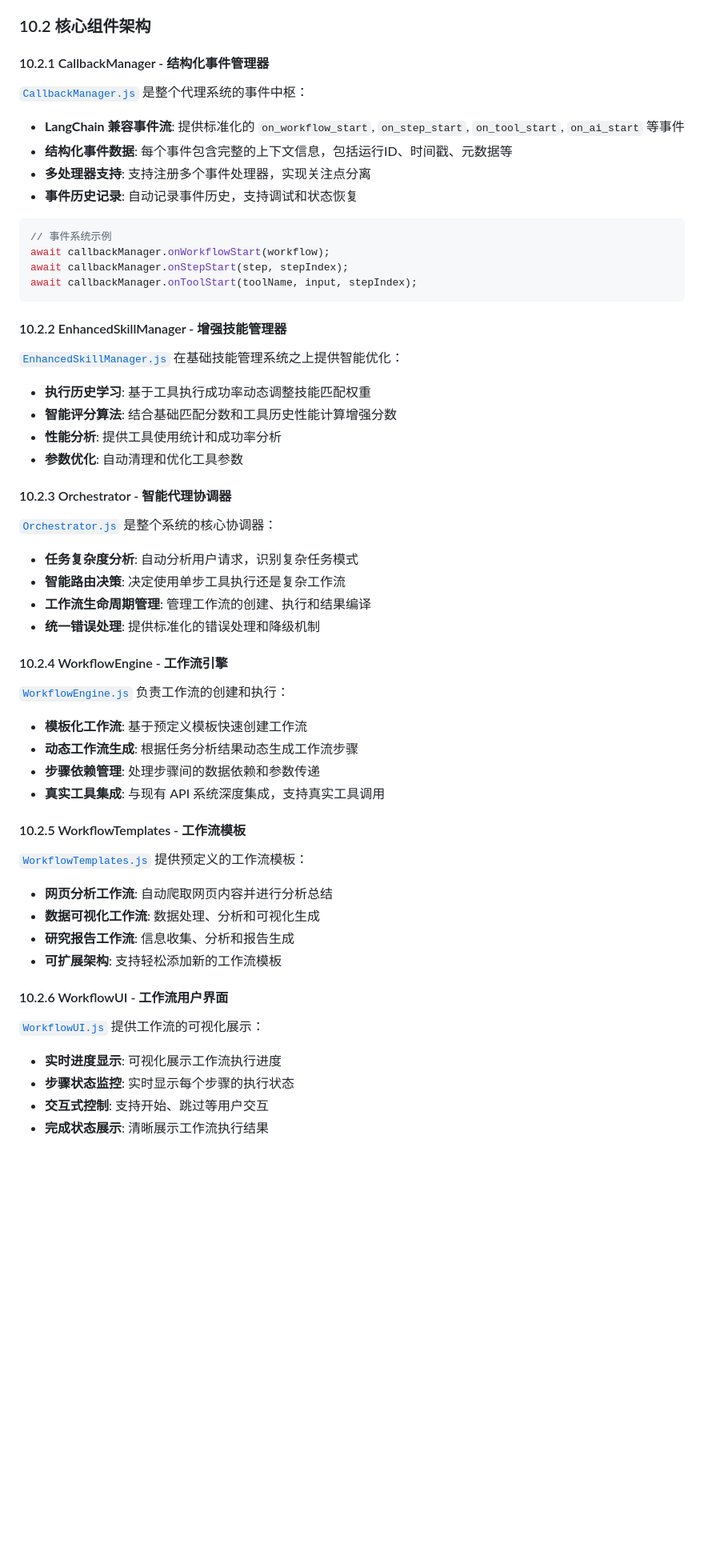
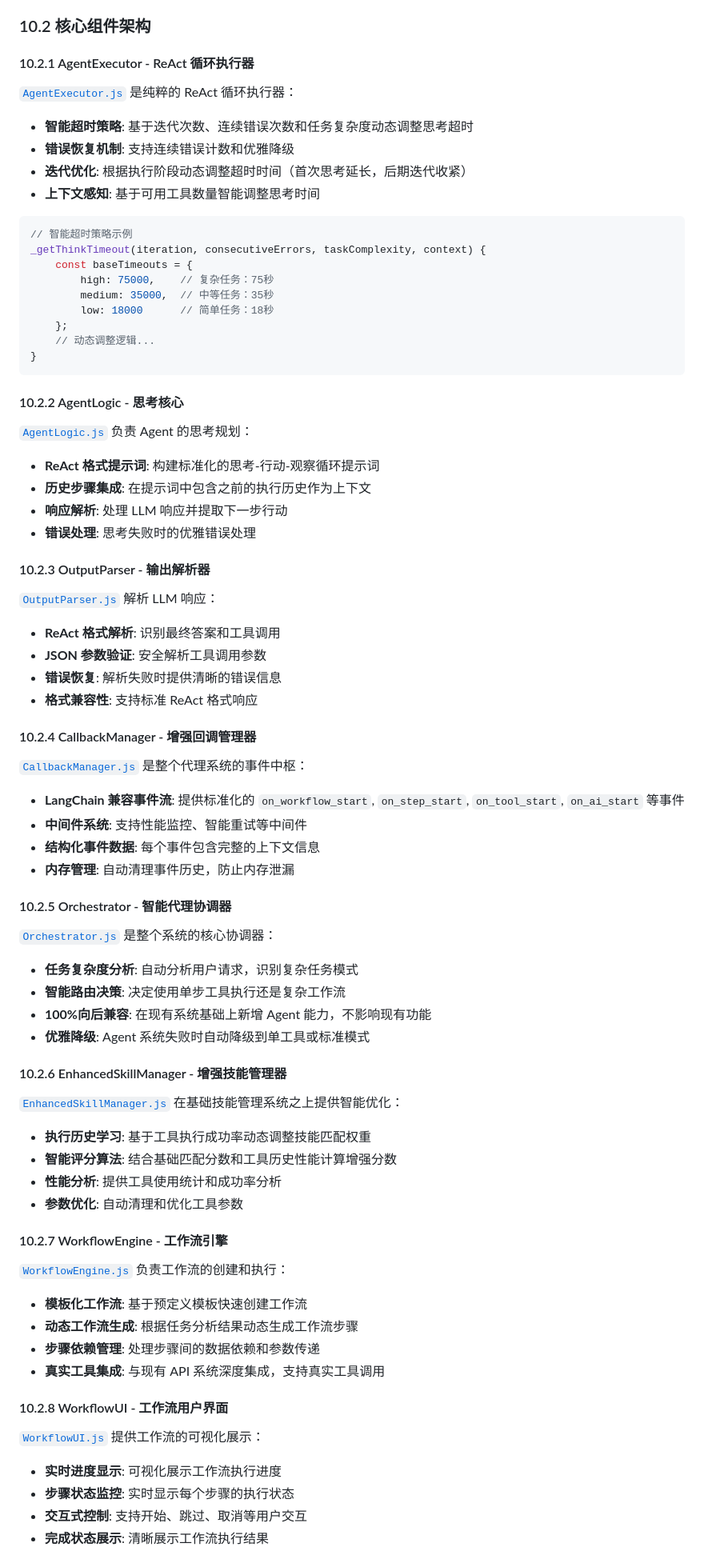
Before and after one commit to CK991357/gemini-chat, a Markdown page: Readme-ZH_251013.md, the part around one of its changes. Shown at 80% size. Drawn GitHub-style; blank space fills up the shorter version.

````diff
--- a/Readme-ZH_251013.md
+++ b/Readme-ZH_251013.md
@@ -665,23 +678,64 @@ skills/python-sandbox/
 
 ### 10.2 核心组件架构
 
-#### 10.2.1 CallbackManager - 结构化事件管理器
+#### 10.2.1 AgentExecutor - ReAct 循环执行器
+
+[`AgentExecutor.js`](src/static/js/agent/core/AgentExecutor.js) 是纯粹的 ReAct 循环执行器：
+
+- **智能超时策略**: 基于迭代次数、连续错误次数和任务复杂度动态调整思考超时
+- **错误恢复机制**: 支持连续错误计数和优雅降级
+- **迭代优化**: 根据执行阶段动态调整超时时间（首次思考延长，后期迭代收紧）
+- **上下文感知**: 基于可用工具数量智能调整思考时间
+
+```javascript
+// 智能超时策略示例
+_getThinkTimeout(iteration, consecutiveErrors, taskComplexity, context) {
+    const baseTimeouts = {
+        high: 75000,    // 复杂任务：75秒
+        medium: 35000,  // 中等任务：35秒
+        low: 18000      // 简单任务：18秒
+    };
+    // 动态调整逻辑...
+}
+```
+
+#### 10.2.2 AgentLogic - 思考核心
+
+[`AgentLogic.js`](src/static/js/agent/core/AgentLogic.js) 负责 Agent 的思考规划：
+
+- **ReAct 格式提示词**: 构建标准化的思考-行动-观察循环提示词
+- **历史步骤集成**: 在提示词中包含之前的执行历史作为上下文
+- **响应解析**: 处理 LLM 响应并提取下一步行动
+- **错误处理**: 思考失败时的优雅错误处理
+
+#### 10.2.3 OutputParser - 输出解析器
+
+[`OutputParser.js`](src/static/js/agent/core/OutputParser.js) 解析 LLM 响应：
+
+- **ReAct 格式解析**: 识别最终答案和工具调用
+- **JSON 参数验证**: 安全解析工具调用参数
+- **错误恢复**: 解析失败时提供清晰的错误信息
+- **格式兼容性**: 支持标准 ReAct 格式响应
+
+#### 10.2.4 CallbackManager - 增强回调管理器
 
 [`CallbackManager.js`](src/static/js/agent/CallbackManager.js) 是整个代理系统的事件中枢：
 
 - **LangChain 兼容事件流**: 提供标准化的 `on_workflow_start`, `on_step_start`, `on_tool_start`, `on_ai_start` 等事件
-- **结构化事件数据**: 每个事件包含完整的上下文信息，包括运行ID、时间戳、元数据等
-- **多处理器支持**: 支持注册多个事件处理器，实现关注点分离
-- **事件历史记录**: 自动记录事件历史，支持调试和状态恢复
+- **中间件系统**: 支持性能监控、智能重试等中间件
+- **结构化事件数据**: 每个事件包含完整的上下文信息
+- **内存管理**: 自动清理事件历史，防止内存泄漏
 
-```javascript
-// 事件系统示例
-await callbackManager.onWorkflowStart(workflow);
-await callbackManager.onStepStart(step, stepIndex);
-await callbackManager.onToolStart(toolName, input, stepIndex);
-```
+#### 10.2.5 Orchestrator - 智能代理协调器
 
-#### 10.2.2 EnhancedSkillManager - 增强技能管理器
+[`Orchestrator.js`](src/static/js/agent/Orchestrator.js) 是整个系统的核心协调器：
+
+- **任务复杂度分析**: 自动分析用户请求，识别复杂任务模式
+- **智能路由决策**: 决定使用单步工具执行还是复杂工作流
+- **100%向后兼容**: 在现有系统基础上新增 Agent 能力，不影响现有功能
+- **优雅降级**: Agent 系统失败时自动降级到单工具或标准模式
+
+#### 10.2.6 EnhancedSkillManager - 增强技能管理器
 
 [`EnhancedSkillManager.js`](src/static/js/agent/EnhancedSkillManager.js) 在基础技能管理系统之上提供智能优化：
 
@@ -690,16 +744,7 @@ await callbackManager.onToolStart(toolName, input, stepIndex);
 - **性能分析**: 提供工具使用统计和成功率分析
 - **参数优化**: 自动清理和优化工具参数
 
-#### 10.2.3 Orchestrator - 智能代理协调器
-
-[`Orchestrator.js`](src/static/js/agent/Orchestrator.js) 是整个系统的核心协调器：
-
-- **任务复杂度分析**: 自动分析用户请求，识别复杂任务模式
-- **智能路由决策**: 决定使用单步工具执行还是复杂工作流
-- **工作流生命周期管理**: 管理工作流的创建、执行和结果编译
-- **统一错误处理**: 提供标准化的错误处理和降级机制
-
-#### 10.2.4 WorkflowEngine - 工作流引擎
+#### 10.2.7 WorkflowEngine - 工作流引擎
 
 [`WorkflowEngine.js`](src/static/js/agent/WorkflowEngine.js) 负责工作流的创建和执行：
 
@@ -708,21 +753,12 @@ await callbackManager.onToolStart(toolName, input, stepIndex);
 - **步骤依赖管理**: 处理步骤间的数据依赖和参数传递
 - **真实工具集成**: 与现有 API 系统深度集成，支持真实工具调用
 
-#### 10.2.5 WorkflowTemplates - 工作流模板
-
-[`WorkflowTemplates.js`](src/static/js/agent/WorkflowTemplates.js) 提供预定义的工作流模板：
-
-- **网页分析工作流**: 自动爬取网页内容并进行分析总结
-- **数据可视化工作流**: 数据处理、分析和可视化生成
-- **研究报告工作流**: 信息收集、分析和报告生成
-- **可扩展架构**: 支持轻松添加新的工作流模板
-
-#### 10.2.6 WorkflowUI - 工作流用户界面
+#### 10.2.8 WorkflowUI - 工作流用户界面
 
 [`WorkflowUI.js`](src/static/js/agent/WorkflowUI.js) 提供工作流的可视化展示：
 
 - **实时进度显示**: 可视化展示工作流执行进度
 - **步骤状态监控**: 实时显示每个步骤的执行状态
-- **交互式控制**: 支持开始、跳过等用户交互
+- **交互式控制**: 支持开始、跳过、取消等用户交互
 - **完成状态展示**: 清晰展示工作流执行结果
 
````
Also changed, not shown: other parts of Readme-ZH_251013.md (+61 -21 lines), 1 other file.
